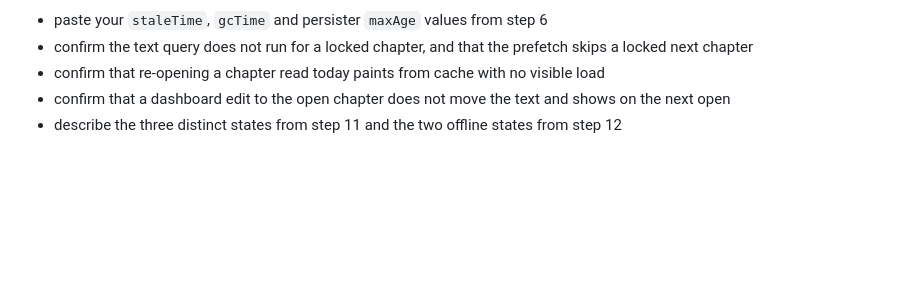
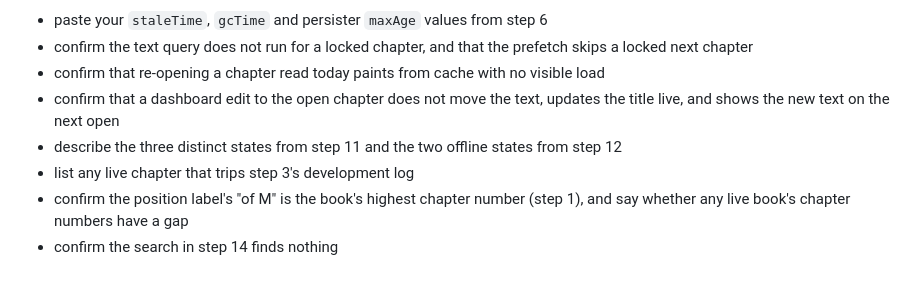
Before and after one commit to danieldazong/Talebrim-Audio-app, a Markdown page: prompts/15-Wire M5 to real chapter text.md, the part around one of its changes. GitHub-like rendering; blank space fills up the shorter version.

```diff
--- a/prompts/15-Wire M5 to real chapter text.md
+++ b/prompts/15-Wire M5 to real chapter text.md
@@ -143,7 +228,11 @@ Finish by running `npm run typecheck` and `npm run lint`. Then:
   prefetch skips a locked next chapter
 - confirm that re-opening a chapter read today paints from cache with no
   visible load
-- confirm that a dashboard edit to the open chapter does not move the text and
-  shows on the next open
+- confirm that a dashboard edit to the open chapter does not move the text,
+  updates the title live, and shows the new text on the next open
 - describe the three distinct states from step 11 and the two offline states
   from step 12
+- list any live chapter that trips step 3's development log
+- confirm the position label's "of M" is the book's highest chapter number
+  (step 1), and say whether any live book's chapter numbers have a gap
+- confirm the search in step 14 finds nothing
```
Also changed, not shown: other parts of prompts/15-Wire M5 to real chapter text.md (+133 -48 lines).
